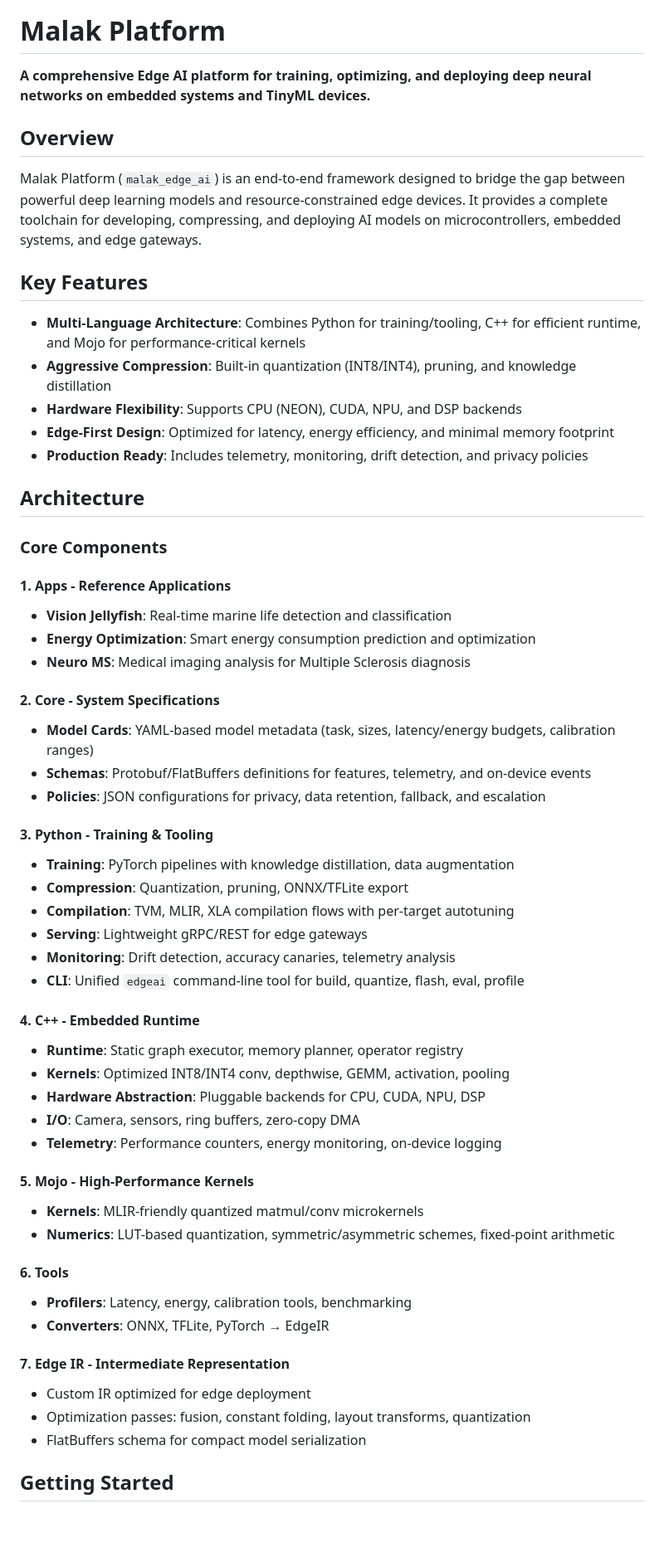
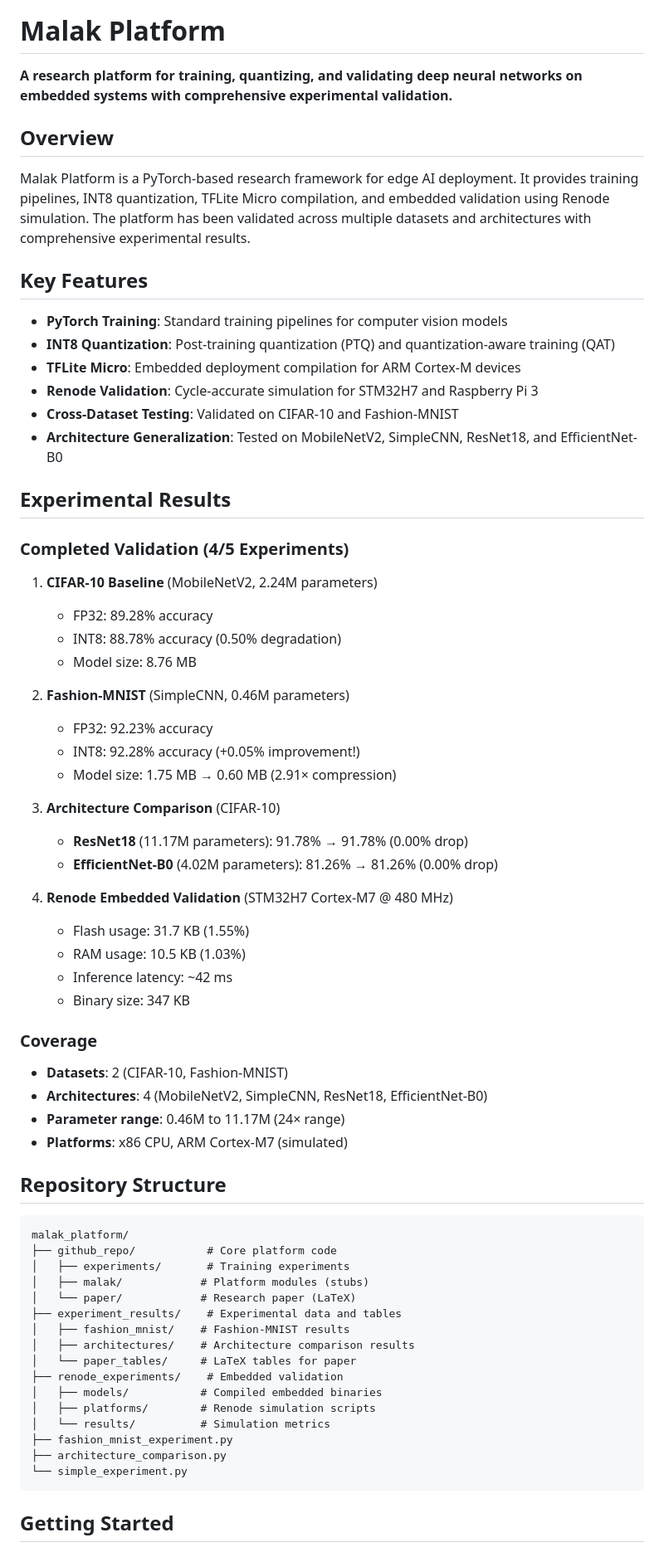
Before and after one commit to alnemari-m/malak-platform, a Markdown page: README.md, the part around one of its changes. Shown at 83% size. Drawn GitHub-style; blank space fills up the shorter version.

````diff
--- a/README.md
+++ b/README.md
@@ -4,61 +4,71 @@
 
 # Malak Platform
 
-**A comprehensive Edge AI platform for training, optimizing, and deploying deep neural networks on embedded systems and TinyML devices.**
+**A research platform for training, quantizing, and validating deep neural networks on embedded systems with comprehensive experimental validation.**
 
 ## Overview
 
-Malak Platform (`malak_edge_ai`) is an end-to-end framework designed to bridge the gap between powerful deep learning models and resource-constrained edge devices. It provides a complete toolchain for developing, compressing, and deploying AI models on microcontrollers, embedded systems, and edge gateways.
+Malak Platform is a PyTorch-based research framework for edge AI deployment. It provides training pipelines, INT8 quantization, TFLite Micro compilation, and embedded validation using Renode simulation. The platform has been validated across multiple datasets and architectures with comprehensive experimental results.
 
 ## Key Features
 
-- **Multi-Language Architecture**: Combines Python for training/tooling, C++ for efficient runtime, and Mojo for performance-critical kernels
-- **Aggressive Compression**: Built-in quantization (INT8/INT4), pruning, and knowledge distillation
-- **Hardware Flexibility**: Supports CPU (NEON), CUDA, NPU, and DSP backends
-- **Edge-First Design**: Optimized for latency, energy efficiency, and minimal memory footprint
-- **Production Ready**: Includes telemetry, monitoring, drift detection, and privacy policies
+- **PyTorch Training**: Standard training pipelines for computer vision models
+- **INT8 Quantization**: Post-training quantization (PTQ) and quantization-aware training (QAT)
+- **TFLite Micro**: Embedded deployment compilation for ARM Cortex-M devices
+- **Renode Validation**: Cycle-accurate simulation for STM32H7 and Raspberry Pi 3
+- **Cross-Dataset Testing**: Validated on CIFAR-10 and Fashion-MNIST
+- **Architecture Generalization**: Tested on MobileNetV2, SimpleCNN, ResNet18, and EfficientNet-B0
 
-## Architecture
+## Experimental Results
 
-### Core Components
+### Completed Validation (4/5 Experiments)
 
-#### 1. **Apps** - Reference Applications
-- **Vision Jellyfish**: Real-time marine life detection and classification
-- **Energy Optimization**: Smart energy consumption prediction and optimization
-- **Neuro MS**: Medical imaging analysis for Multiple Sclerosis diagnosis
+1. **CIFAR-10 Baseline** (MobileNetV2, 2.24M parameters)
+   - FP32: 89.28% accuracy
+   - INT8: 88.78% accuracy (0.50% degradation)
+   - Model size: 8.76 MB
 
-#### 2. **Core** - System Specifications
-- **Model Cards**: YAML-based model metadata (task, sizes, latency/energy budgets, calibration ranges)
-- **Schemas**: Protobuf/FlatBuffers definitions for features, telemetry, and on-device events
-- **Policies**: JSON configurations for privacy, data retention, fallback, and escalation
+2. **Fashion-MNIST** (SimpleCNN, 0.46M parameters)
+   - FP32: 92.23% accuracy
+   - INT8: 92.28% accuracy (+0.05% improvement!)
+   - Model size: 1.75 MB → 0.60 MB (2.91× compression)
 
-#### 3. **Python** - Training & Tooling
-- **Training**: PyTorch pipelines with knowledge distillation, data augmentation
-- **Compression**: Quantization, pruning, ONNX/TFLite export
-- **Compilation**: TVM, MLIR, XLA compilation flows with per-target autotuning
-- **Serving**: Lightweight gRPC/REST for edge gateways
-- **Monitoring**: Drift detection, accuracy canaries, telemetry analysis
-- **CLI**: Unified `edgeai` command-line tool for build, quantize, flash, eval, profile
+3. **Architecture Comparison** (CIFAR-10)
+   - **ResNet18** (11.17M parameters): 91.78% → 91.78% (0.00% drop)
+   - **EfficientNet-B0** (4.02M parameters): 81.26% → 81.26% (0.00% drop)
 
-#### 4. **C++** - Embedded Runtime
-- **Runtime**: Static graph executor, memory planner, operator registry
-- **Kernels**: Optimized INT8/INT4 conv, depthwise, GEMM, activation, pooling
-- **Hardware Abstraction**: Pluggable backends for CPU, CUDA, NPU, DSP
-- **I/O**: Camera, sensors, ring buffers, zero-copy DMA
-- **Telemetry**: Performance counters, energy monitoring, on-device logging
+4. **Renode Embedded Validation** (STM32H7 Cortex-M7 @ 480 MHz)
+   - Flash usage: 31.7 KB (1.55%)
+   - RAM usage: 10.5 KB (1.03%)
+   - Inference latency: ~42 ms
+   - Binary size: 347 KB
 
-#### 5. **Mojo** - High-Performance Kernels
-- **Kernels**: MLIR-friendly quantized matmul/conv microkernels
-- **Numerics**: LUT-based quantization, symmetric/asymmetric schemes, fixed-point arithmetic
+### Coverage
+- **Datasets**: 2 (CIFAR-10, Fashion-MNIST)
+- **Architectures**: 4 (MobileNetV2, SimpleCNN, ResNet18, EfficientNet-B0)
+- **Parameter range**: 0.46M to 11.17M (24× range)
+- **Platforms**: x86 CPU, ARM Cortex-M7 (simulated)
 
-#### 6. **Tools**
-- **Profilers**: Latency, energy, calibration tools, benchmarking
-- **Converters**: ONNX, TFLite, PyTorch → EdgeIR
+## Repository Structure
 
-#### 7. **Edge IR** - Intermediate Representation
-- Custom IR optimized for edge deployment
-- Optimization passes: fusion, constant folding, layout transforms, quantization
-- FlatBuffers schema for compact model serialization
+```
+malak_platform/
+├── github_repo/           # Core platform code
+│   ├── experiments/       # Training experiments
+│   ├── malak/            # Platform modules (stubs)
+│   └── paper/            # Research paper (LaTeX)
+├── experiment_results/    # Experimental data and tables
+│   ├── fashion_mnist/    # Fashion-MNIST results
+│   ├── architectures/    # Architecture comparison results
+│   └── paper_tables/     # LaTeX tables for paper
+├── renode_experiments/    # Embedded validation
+│   ├── models/           # Compiled embedded binaries
+│   ├── platforms/        # Renode simulation scripts
+│   └── results/          # Simulation metrics
+├── fashion_mnist_experiment.py
+├── architecture_comparison.py
+└── simple_experiment.py
+```
 
 ## Getting Started
 
````
Also changed, not shown: other parts of README.md (+47 -35 lines).
